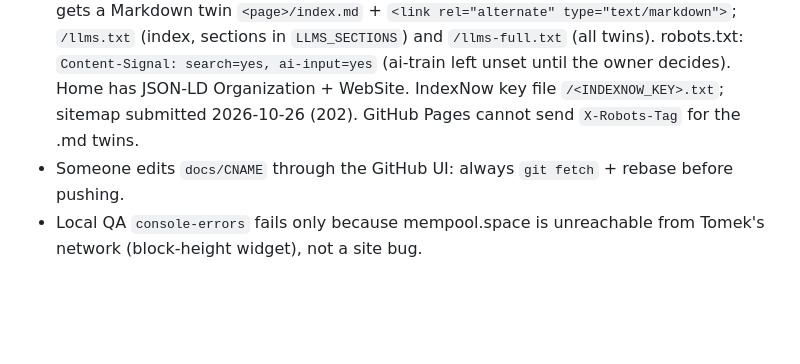
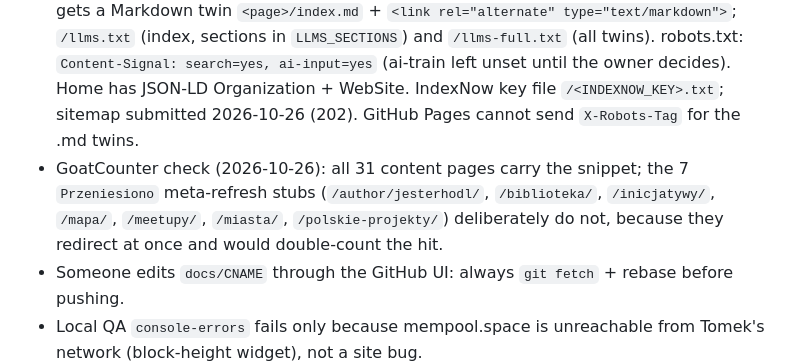
Before and after one commit to itstomekk/dwadziesciajeden, a Markdown page: HANDOFF.md, the part around the change. Rendered like a GitHub page; blank space fills up the shorter version.

Commit message:
HANDOFF: GoatCounter coverage note

```diff
--- a/HANDOFF.md
+++ b/HANDOFF.md
@@ -23,6 +23,7 @@ Updated 2026-10-23.
 - Open: Tomek clicks Verify for dwadziesciajeden.pl at github.com/settings/pages (API showed `protected_domain_state: unverified`; TXT record is in place).
 - HTTPS enforced (cert approved, expires 2027-01-24, GitHub renews).
 - Analytics + crawler doors (2026-10-26): GoatCounter site `dwadziesciajeden` (https://dwadziesciajeden.goatcounter.com, cookieless, created via the shared account API token; header "Dołącz" counts as event `dolacz-telegram-naglowek`). Every layout page gets a Markdown twin `<page>/index.md` + `<link rel="alternate" type="text/markdown">`; `/llms.txt` (index, sections in `LLMS_SECTIONS`) and `/llms-full.txt` (all twins). robots.txt: `Content-Signal: search=yes, ai-input=yes` (ai-train left unset until the owner decides). Home has JSON-LD Organization + WebSite. IndexNow key file `/<INDEXNOW_KEY>.txt`; sitemap submitted 2026-10-26 (202). GitHub Pages cannot send `X-Robots-Tag` for the .md twins.
+- GoatCounter check (2026-10-26): all 31 content pages carry the snippet; the 7 `Przeniesiono` meta-refresh stubs (`/author/jesterhodl/`, `/biblioteka/`, `/inicjatywy/`, `/mapa/`, `/meetupy/`, `/miasta/`, `/polskie-projekty/`) deliberately do not, because they redirect at once and would double-count the hit.
 - Someone edits `docs/CNAME` through the GitHub UI: always `git fetch` + rebase before pushing.
 - Local QA `console-errors` fails only because mempool.space is unreachable from Tomek's network (block-height widget), not a site bug.
 
```
